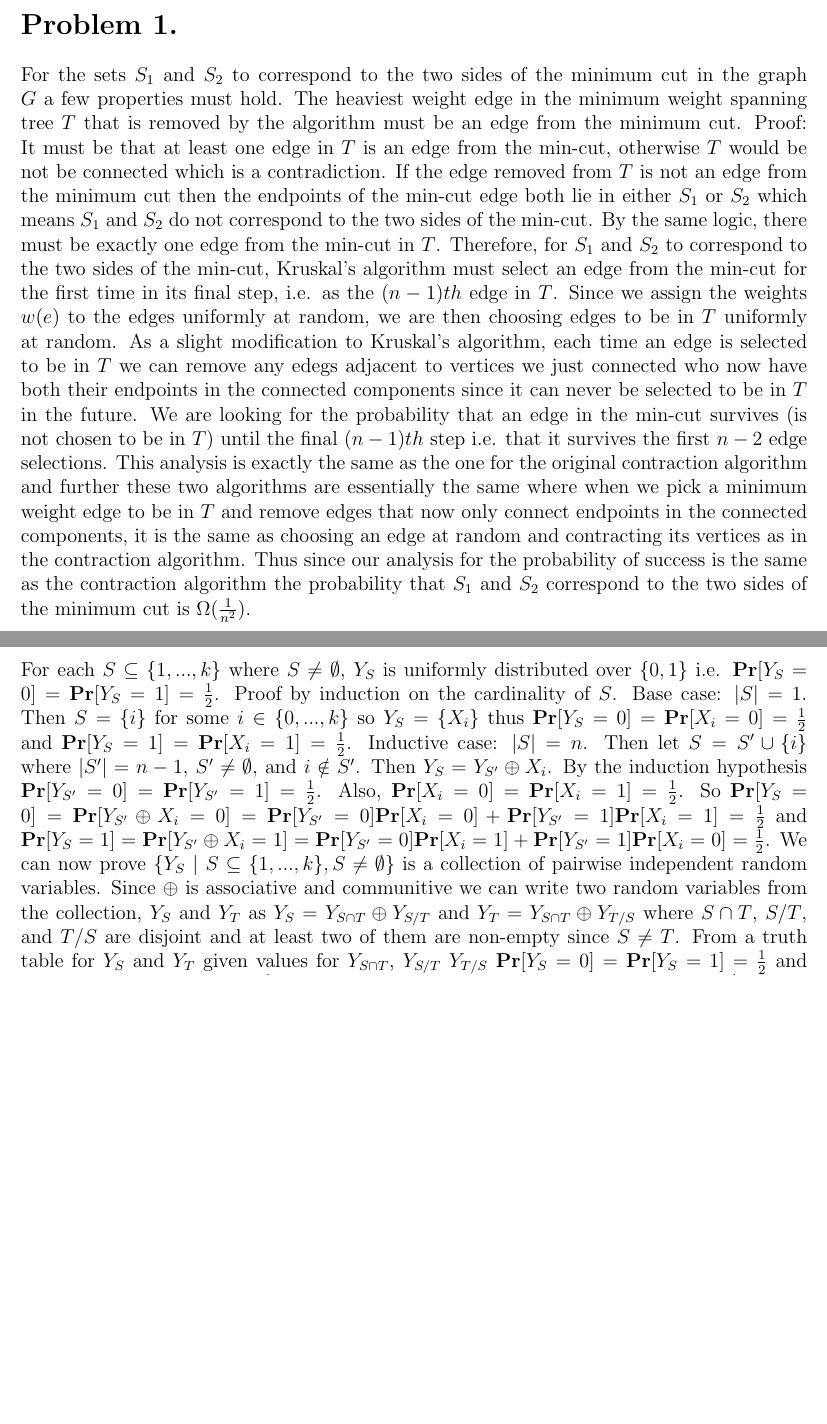
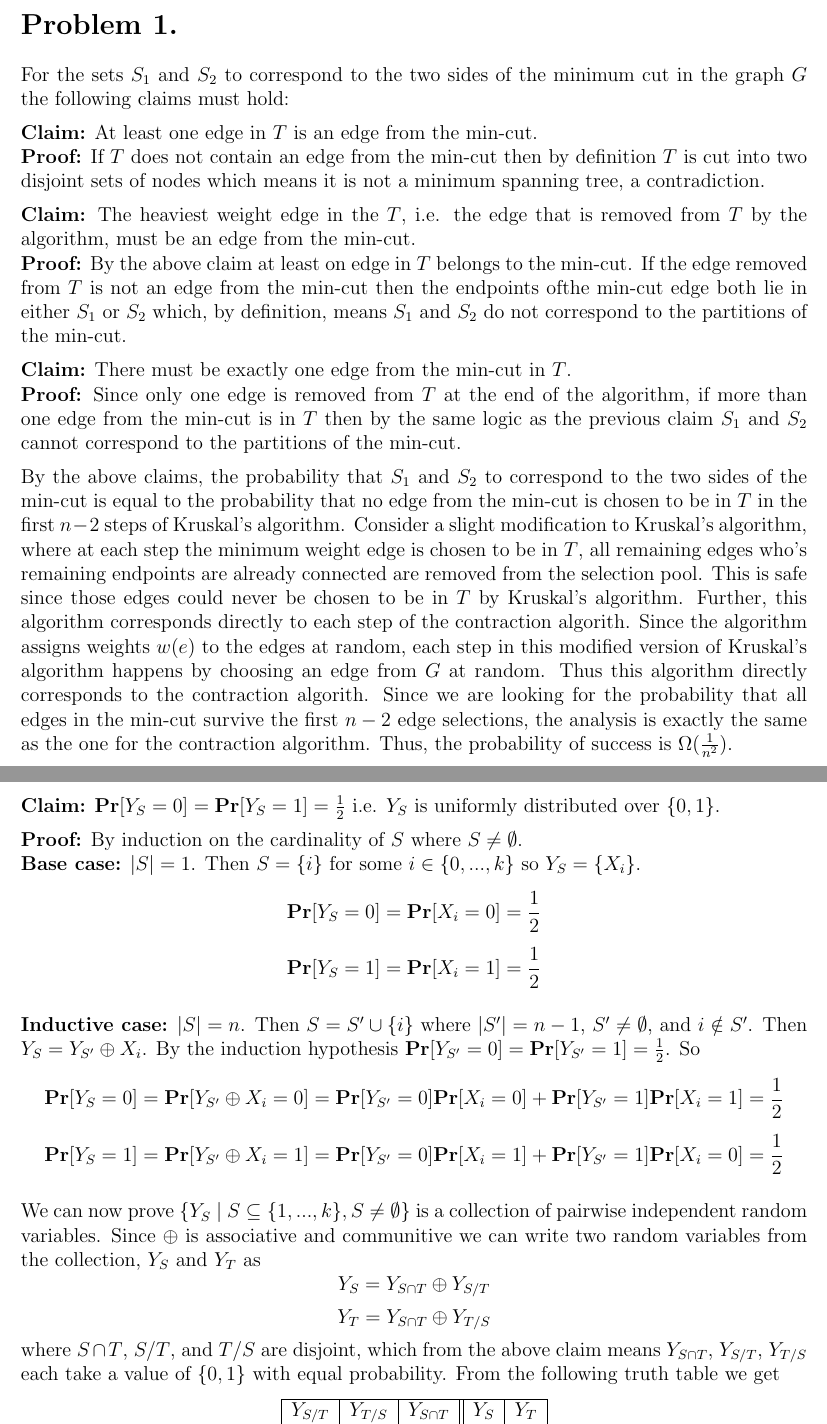
Before and after one commit to rohanshah/algorithms-latex, a LaTeX problem sheet (hw1.tex): two parts of pages 1 and 3 of 9 before the commit and two parts of pages 1 and 3 of 8 after it, joined at a grey line, cut so that both start at the same text, the shorter picture padded with empty space. Compiled offline with pdfLaTeX.

Commit message:
clean up and better proofs

```diff
--- a/hw1.tex
+++ b/hw1.tex
@@ -22,33 +22,50 @@
 \maketitle
 
 \section*{Problem 1.}
-For the sets $S_1$ and $S_2$ to correspond to the two sides of the minimum cut
-in the graph $G$ a few properties must hold. The heaviest weight edge in the
-minimum weight spanning tree $T$ that is removed by the algorithm must be an
-edge from the minimum cut. Proof: It must be that at least one edge in $T$ is an
-edge from the min-cut, otherwise $T$ would be not be connected which is a contradiction.
-If the edge removed from $T$ is not an edge from the minimum cut then the
-endpoints of the min-cut edge both lie in either $S_1$ or $S_2$ which means
-$S_1$ and $S_2$ do not correspond to the two sides of the min-cut. By the same
-logic, there must be exactly one edge from the min-cut in $T$. Therefore, for
-$S_1$ and $S_2$ to correspond to the two sides of the min-cut, Kruskal's
-algorithm must select an edge from the min-cut for the first time in its final
-step, i.e. as the $(n-1)th$ edge in $T$. Since we assign the weights $w(e)$ to
-the edges uniformly at random, we are then choosing edges to be in $T$ uniformly
-at random. As a slight modification to Kruskal's algorithm, each time an edge is
-selected to be in $T$ we can remove any edegs adjacent to vertices we just
-connected who now have both their endpoints in the connected components since it
-can never be selected to be in $T$ in the future. We are looking for the
-probability that an edge in the min-cut survives (is not chosen to be in $T$)
-until the final $(n-1)th$ step i.e. that it survives the first $n-2$ edge
-selections. This analysis is exactly the same as the one for the original
-contraction algorithm and further these two algorithms are essentially the same
-where when we pick a minimum weight edge to be in $T$ and remove edges that now
-only connect endpoints in the connected components, it is the same as choosing
-an edge at random and contracting its vertices as in the contraction algorithm.
-Thus since our analysis for the probability of success is the same as the
-contraction algorithm the probability that $S_1$ and $S_2$ correspond to the two
-sides of the minimum cut is $\Omega(\frac{1}{n^2})$.
+For the sets $S_1$ and $S_2$ to correspond to the two sides of the
+minimum cut in the graph $G$ the following claims must hold:
+\vspace{2mm}
+\newline
+\textbf{Claim:} At least one edge in $T$ is an edge from the min-cut.
+\newline
+\textbf{Proof:} If $T$ does not contain an edge from the min-cut then by
+definition $T$ is cut into two disjoint sets of nodes which means it is not a
+minimum spanning tree, a contradiction.
+\vspace{2mm}
+\newline
+\textbf{Claim:} The heaviest weight edge in the $T$, i.e. the edge that is
+removed from $T$ by the algorithm, must be an edge from the min-cut.
+\newline
+\textbf{Proof:} By the above claim at least on edge in $T$ belongs to the
+min-cut. If the edge removed from $T$ is not an edge from the min-cut then
+the endpoints ofthe min-cut edge both lie in either $S_1$ or $S_2$ which, by
+definition, means $S_1$ and $S_2$ do not correspond to the partitions of the
+min-cut.
+\vspace{2mm}
+\newline
+\textbf{Claim:} There must be exactly one edge from the min-cut in $T$.
+\newline
+\textbf{Proof:} Since only one edge is removed from $T$ at the end of the
+algorithm, if more than one edge from the min-cut is in $T$ then by the same
+logic as the previous claim $S_1$ and $S_2$ cannot correspond to the partitions
+of the min-cut.
+\vspace{2mm}
+\newline
+By the above claims, the probability that $S_1$ and $S_2$ to correspond to the
+two sides of the min-cut is equal to the probability that no edge from the
+min-cut is chosen to be in $T$ in the first $n-2$ steps of Kruskal's algorithm.
+Consider a slight modification to Kruskal's algorithm, where at each step the
+minimum weight edge is chosen to be in $T$, all remaining edges who's remaining
+endpoints are already connected are removed from the selection pool. This is
+safe since those edges could never be chosen to be in $T$ by Kruskal's
+algorithm. Further, this algorithm corresponds directly to each step of the
+contraction algorith. Since the algorithm assigns weights $w(e)$ to the edges
+at random, each step in this modified version of Kruskal's algorithm happens
+by choosing an edge from $G$ at random. Thus this algorithm directly corresponds
+to the contraction algorith. Since we are looking for the probability that all
+edges in the min-cut survive the first $n-2$ edge selections, the analysis is
+exactly the same as the one for the contraction algorithm. Thus, the probability
+of success is $\Omega(\frac{1}{n^2})$.
 
 \newpage
 \section*{Problem 2.}
@@ -81,32 +98,39 @@ Therefore $NP \subseteq RP$.
 
 \newpage
 \section*{Problem 3a.}
-For each $S\subseteq \{1,...,k\}$ where $S\neq \emptyset$,
-$Y_S$ is uniformly distributed over $\{0,1\}$ i.e.
-$\textbf{Pr}[Y_S = 0] = \textbf{Pr}[Y_S = 1] = \frac{1}{2}$.
-Proof by induction on the cardinality of $S$. Base case: $|S| = 1$.
-Then $S = \{i\}$ for some $i \in \{0,...,k\}$ so $Y_S = \{X_i\}$ thus
-$\textbf{Pr}[Y_S = 0] = \textbf{Pr}[X_i = 0] = \frac{1}{2}$ and
-$\textbf{Pr}[Y_S = 1] = \textbf{Pr}[X_i = 1] = \frac{1}{2}$.
-Inductive case: $|S| = n$. Then let $S = S' \cup \{i\}$ where
+\textbf{Claim:} $\textbf{Pr}[Y_S = 0] = \textbf{Pr}[Y_S = 1] = \frac{1}{2}$
+i.e. $Y_S$ is uniformly distributed over $\{0,1\}$.
+\vspace{2mm}
+\newline
+\textbf{Proof:} By induction on the cardinality of $S$ where $S \neq \emptyset$.
+\newline
+\textbf{Base case:} $|S| = 1$. Then $S = \{i\}$ for some $i \in \{0,...,k\}$
+so $Y_S = \{X_i\}$.
+$$\textbf{Pr}[Y_S = 0] = \textbf{Pr}[X_i = 0] = \frac{1}{2}$$
+$$\textbf{Pr}[Y_S = 1] = \textbf{Pr}[X_i = 1] = \frac{1}{2}$$
+\newline
+\textbf{Inductive case:} $|S| = n$. Then $S = S' \cup \{i\}$ where
 $|S'| = n-1$, $S' \neq \emptyset$, and $i \notin S'$. Then
 $Y_S = Y_{S'} \oplus X_i$. By the induction hypothesis
-$\textbf{Pr}[Y_{S'} = 0] = \textbf{Pr}[Y_{S'} = 1] = \frac{1}{2}$. Also,
-$\textbf{Pr}[X_i = 0] = \textbf{Pr}[X_i = 1] = \frac{1}{2}$.
-So $\textbf{Pr}[Y_S = 0] = \textbf{Pr}[Y_{S'} \oplus X_i = 0] =
+$\textbf{Pr}[Y_{S'} = 0] = \textbf{Pr}[Y_{S'} = 1] = \frac{1}{2}$.
+So
+$$\textbf{Pr}[Y_S = 0] = \textbf{Pr}[Y_{S'} \oplus X_i = 0] =
 \textbf{Pr}[Y_{S'} = 0]\textbf{Pr}[X_i = 0] +
-\textbf{Pr}[Y_{S'} = 1]\textbf{Pr}[X_i = 1] = \frac{1}{2}$
-and $\textbf{Pr}[Y_S = 1] = \textbf{Pr}[Y_{S'} \oplus X_i = 1] =
+\textbf{Pr}[Y_{S'} = 1]\textbf{Pr}[X_i = 1] = \frac{1}{2}$$
+$$\textbf{Pr}[Y_S = 1] = \textbf{Pr}[Y_{S'} \oplus X_i = 1] =
 \textbf{Pr}[Y_{S'} = 0]\textbf{Pr}[X_i = 1] +
-\textbf{Pr}[Y_{S'} = 1]\textbf{Pr}[X_i = 0] = \frac{1}{2}$. We can now prove
-$\{Y_S\ |\ S\subseteq \{1,...,k\}, S\neq\emptyset \}$ is a collection of
-pairwise independent random variables. Since $\oplus$ is associative and
-communitive we can write two random variables from the collection,
-$Y_S$ and $Y_T$ as $Y_S = Y_{S\cap T} \oplus Y_{S/T}$ and
-$Y_T = Y_{S\cap T} \oplus Y_{T/S}$ where $S\cap T$, $S/T$, and $T/S$ are disjoint
-and at least two of them are non-empty since $S \neq T$. From a truth table
-for $Y_S$ and $Y_T$ given values for $Y_{S\cap T}$, $Y_{S/T}$ $Y_{T/S}$
-$\textbf{Pr}[Y_S = 0] = \textbf{Pr}[Y_S = 1] = \frac{1}{2}$ and
-$\textbf{Pr}[Y_T = 0] = \textbf{Pr}[Y_T = 1] = \frac{1}{2}$. So
-$\textbf{Pr}[Y_S = a \wedge Y_T = b] = \textbf{Pr}[Y_S = a]\textbf{Pr}[Y_T = b]
-= \frac{1}{4}$.
+\textbf{Pr}[Y_{S'} = 1]\textbf{Pr}[X_i = 0] = \frac{1}{2}$$
+\newline
+We can now prove $\{Y_S\ |\ S\subseteq \{1,...,k\}, S\neq\emptyset \}$ is a
+collection of pairwise independent random variables. Since $\oplus$ is
+associative and communitive we can write two random variables from the
+collection, $Y_S$ and $Y_T$ as
+$$Y_S = Y_{S\cap T} \oplus Y_{S/T}$$
+$$Y_T = Y_{S\cap T} \oplus Y_{T/S}$$
+where $S\cap T$, $S/T$, and $T/S$ are disjoint, which from the above claim means
+$Y_{S\cap T}$, $Y_{S/T}$, $Y_{T/S}$ each take a value of $\{0,1\}$ with equal
+probability. From the following truth table we get
+\begin{center}
+\begin{tabular}{| c | c | c || c | c |}
+\hline
+$Y_{S/T}$ & $Y_{T/S}$ & $Y_{S\cap T}$ & $Y_S$ & $Y_T$ \\ \hline
```
Also changed, not shown: hw1.tex (37 more changed lines).
